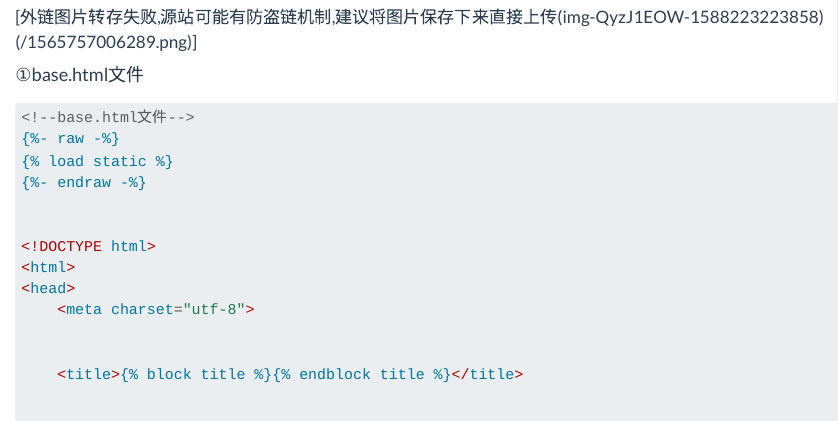
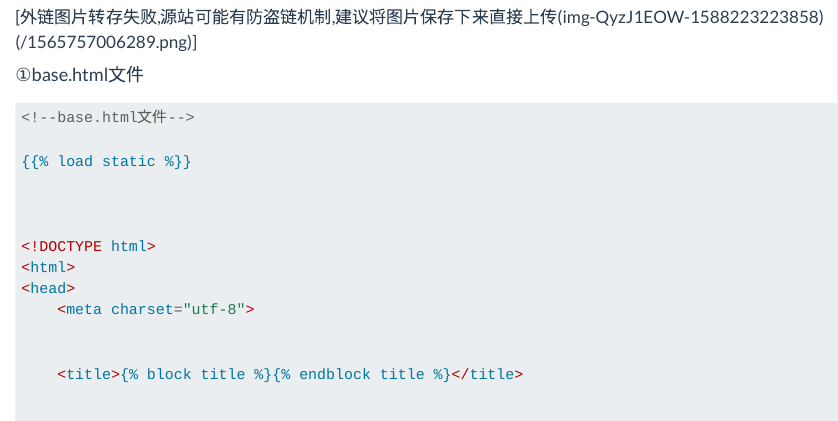
Before and after one commit to Fly-t/Fly-t.github.io, a Quarto document (posts/Django项目/index.qmd): the page in a window 1100 px wide, from 18250 px down. Rendered offline with R 4.5, knitr and Pandoc in place of Quarto, with nearby package versions; long lines of code are wrapped.

Commit message:
fix django notes bug7

````diff
--- a/posts/Django项目/index.qmd
+++ b/posts/Django项目/index.qmd
@@ -968,9 +968,9 @@ TEMPLATES = [
 
 ```html
 <!--base.html文件-->
-{%- raw -%}
-{% load static %}
-{%- endraw -%}
+
+{{% load static %}}
+
 
 
 <!DOCTYPE html>
````
